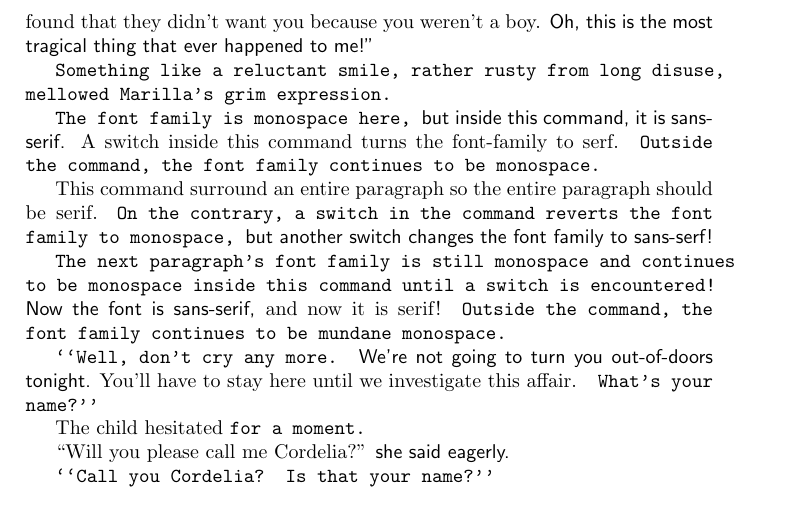
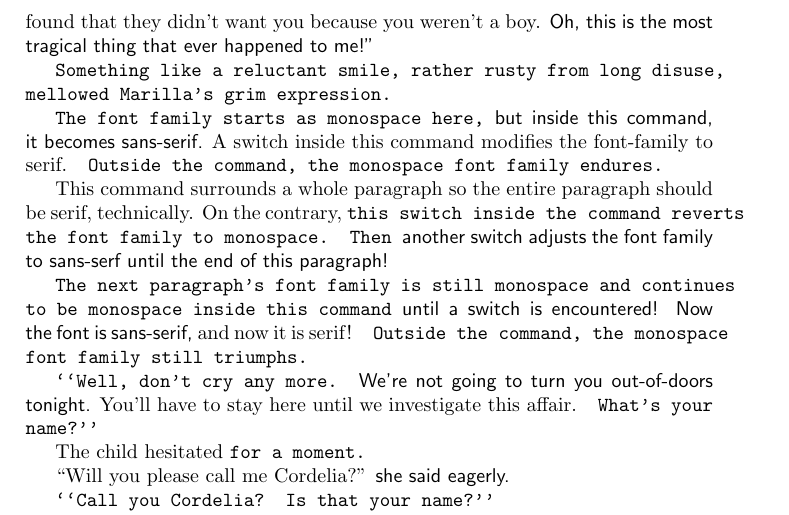
Before and after one commit to NicoleRossi/latex-examples, a LaTeX document (font families/switches.tex): part of page 4 of 4, cut so that both start at the same text. Compiled offline with pdfLaTeX.

Commit message:
Final touches to switches.tex
zipsrc.sh apparently does not need #!/usr/local/bin/bash... a MacOS thing?

```diff
--- a/font families/switches.tex
+++ b/font families/switches.tex
@@ -114,13 +114,11 @@ Something like a reluctant smile, rather rusty from long disuse, mellowed Marill
 % ------------------------------------------------------------
 % \section{Switches within Commands}
 % ------------------------------------------------------------
-The font family is monospace here, \textsf{but inside this command, it is sans-serif. \rmfamily A switch inside this command turns the font-family to serf.} Outside the command, the font family continues to be monospace.
+The font family starts as monospace here, \textsf{but inside this command, it becomes sans-serif. \rmfamily A switch inside this command modifies the font-family to serif.} Outside the command, the monospace font family endures.
 
-\textrm{This command surround an entire paragraph so the entire paragraph should be serif. \ttfamily On the contrary, a switch in the command reverts the font family to monospace, \sffamily but another switch changes the font family to sans-serf!}
+\textrm{This command surrounds a whole paragraph so the entire paragraph should be serif, technically. On the contrary, \ttfamily this switch inside the command reverts the font family to monospace. Then \sffamily another switch adjusts the font family to sans-serf until the end of this paragraph!}
 
-The next paragraph's font family is still monospace and \texttt{continues to be monospace inside this command until a switch is encountered! \sffamily Now the font is sans-serif, \rmfamily and now it is serif!} Outside the command, the font family continues to be mundane monospace.
-
-% Outside the above command, the previous switch was \ttfamily
+The next paragraph's font family is still monospace and \texttt{continues to be monospace inside this command \sffamily until a switch is encountered! Now the font is sans-serif, \rmfamily and now it is serif!} Outside the command, the monospace font family still triumphs.
 
 % Chapter 3, Marilla Cuthbert Is Surprised
 ``Well, don't cry any more. \textsf{We're not going to turn you out-of-doors tonight. \rmfamily You'll have to stay here until we investigate this affair.} What's your name?''
```
Also changed, not shown: font families/commands.pdf, font families/switches.pdf, 2 other files.
